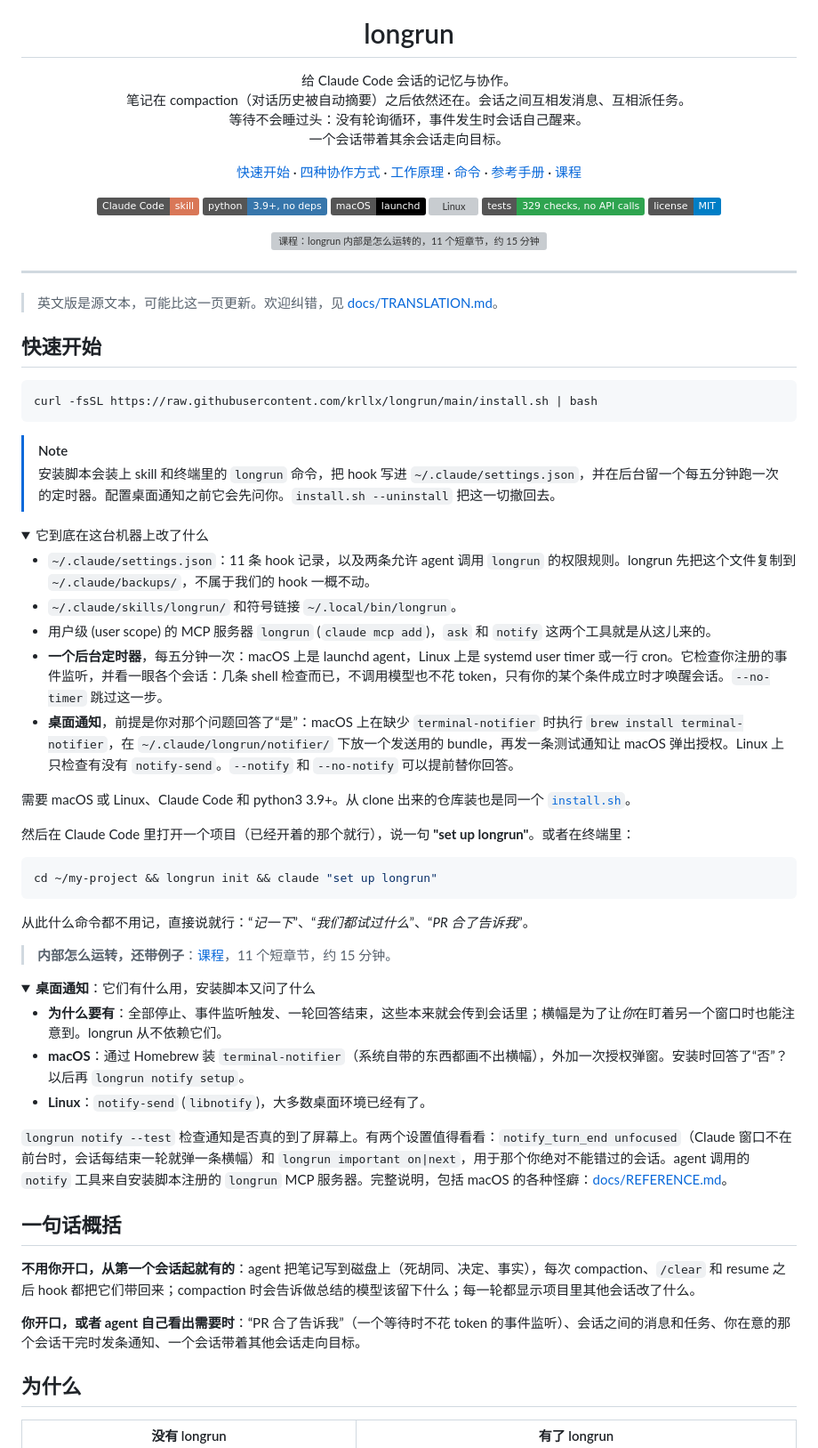
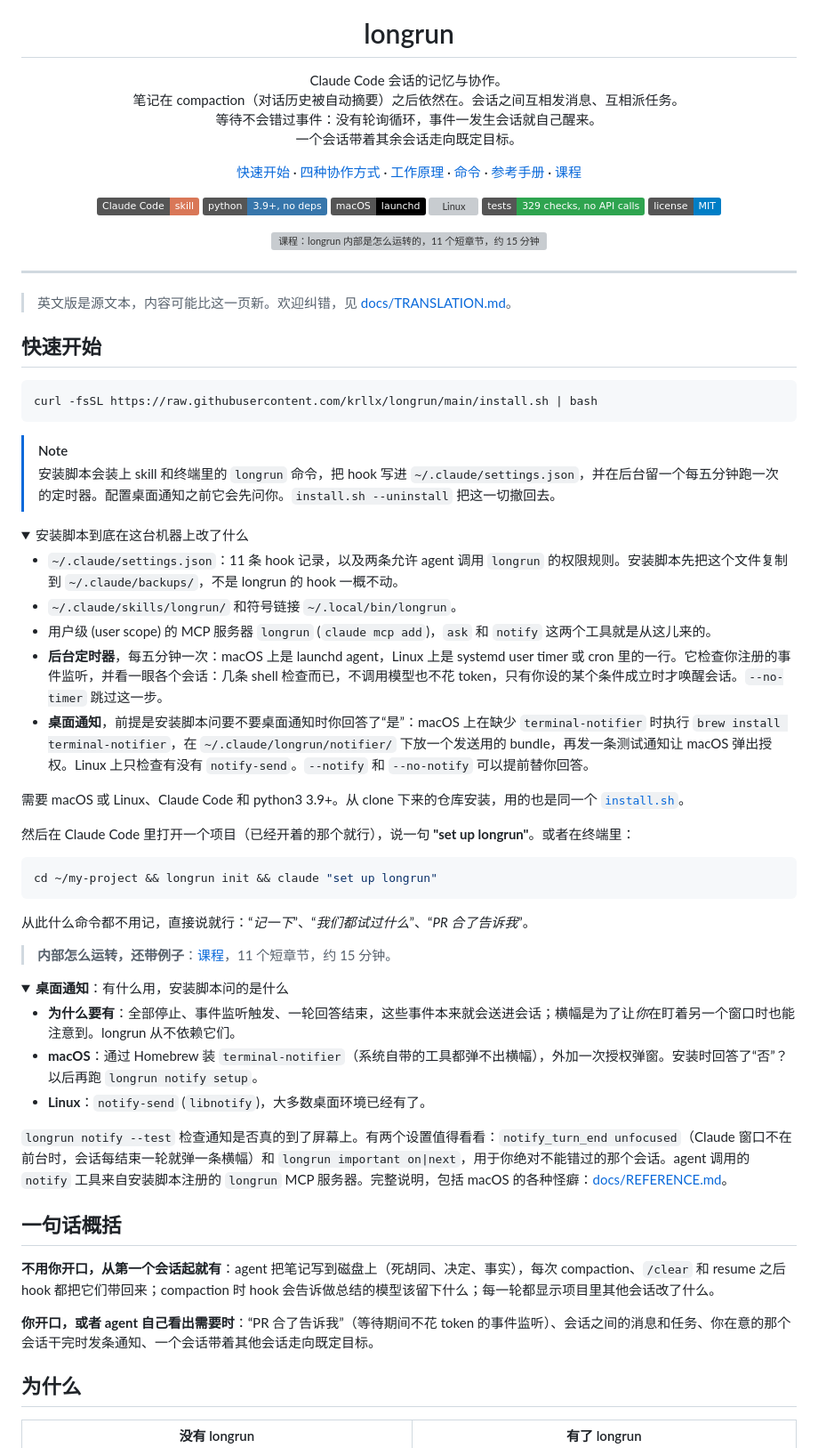
Before and after one commit to krllx/longrun, a Markdown page: README.zh-CN.md, the part around one of its changes. Shown at 89% size. Rendered like a GitHub page; folded sections open; badges without logos; grey boxes are pictures that could not be loaded.

```diff
--- a/README.zh-CN.md
+++ b/README.zh-CN.md
@@ -7,10 +7,10 @@
 <h1 align="center">longrun</h1>
 
 <p align="center">
-  给 Claude Code 会话的记忆与协作。<br>
-  笔记在 compaction（对话历史被自动摘要）之后依然还在。会话之间互相发消息、互相派任务。<br>
-  等待不会睡过头：没有轮询循环，事件发生时会话自己醒来。<br>
-  一个会话带着其余会话走向目标。
+  Claude Code 会话的记忆与协作。<br>
+  笔记在 compaction（对话历史被自动摘要）之后依然在。会话之间互相发消息、互相派任务。<br>
+  等待不会错过事件：没有轮询循环，事件一发生会话就自己醒来。<br>
+  一个会话带着其余会话走向既定目标。
 </p>
 
 <p align="center">
@@ -37,7 +37,7 @@
 
 ---
 
-> 英文版是源文本，可能比这一页更新。欢迎纠错，见 [docs/TRANSLATION.md](docs/TRANSLATION.md)。
+> 英文版是源文本，内容可能比这一页新。欢迎纠错，见 [docs/TRANSLATION.md](docs/TRANSLATION.md)。
 
 ## 快速开始
 
@@ -49,15 +49,15 @@ curl -fsSL https://raw.githubusercontent.com/krllx/longrun/main/install.sh | bas
 > 安装脚本会装上 skill 和终端里的 `longrun` 命令，把 hook 写进 `~/.claude/settings.json`，并在后台留一个每五分钟跑一次的定时器。配置桌面通知之前它会先问你。`install.sh --uninstall` 把这一切撤回去。
 
 <details>
-<summary>它到底在这台机器上改了什么</summary>
+<summary>安装脚本到底在这台机器上改了什么</summary>
 
-- `~/.claude/settings.json`：11 条 hook 记录，以及两条允许 agent 调用 `longrun` 的权限规则。longrun 先把这个文件复制到 `~/.claude/backups/`，不属于我们的 hook 一概不动。
+- `~/.claude/settings.json`：11 条 hook 记录，以及两条允许 agent 调用 `longrun` 的权限规则。安装脚本先把这个文件复制到 `~/.claude/backups/`，不是 longrun 的 hook 一概不动。
 - `~/.claude/skills/longrun/` 和符号链接 `~/.local/bin/longrun`。
 - 用户级 (user scope) 的 MCP 服务器 `longrun` (`claude mcp add`)，`ask` 和 `notify` 这两个工具就是从这儿来的。
-- **一个后台定时器**，每五分钟一次：macOS 上是 launchd agent，Linux 上是 systemd user timer 或一行 cron。它检查你注册的事件监听，并看一眼各个会话：几条 shell 检查而已，不调用模型也不花 token，只有你的某个条件成立时才唤醒会话。`--no-timer` 跳过这一步。
-- **桌面通知**，前提是你对那个问题回答了“是”：macOS 上在缺少 `terminal-notifier` 时执行 `brew install terminal-notifier`，在 `~/.claude/longrun/notifier/` 下放一个发送用的 bundle，再发一条测试通知让 macOS 弹出授权。Linux 上只检查有没有 `notify-send`。`--notify` 和 `--no-notify` 可以提前替你回答。
+- **后台定时器**，每五分钟一次：macOS 上是 launchd agent，Linux 上是 systemd user timer 或 cron 里的一行。它检查你注册的事件监听，并看一眼各个会话：几条 shell 检查而已，不调用模型也不花 token，只有你设的某个条件成立时才唤醒会话。`--no-timer` 跳过这一步。
+- **桌面通知**，前提是安装脚本问要不要桌面通知时你回答了“是”：macOS 上在缺少 `terminal-notifier` 时执行 `brew install terminal-notifier`，在 `~/.claude/longrun/notifier/` 下放一个发送用的 bundle，再发一条测试通知让 macOS 弹出授权。Linux 上只检查有没有 `notify-send`。`--notify` 和 `--no-notify` 可以提前替你回答。
 
-需要 macOS 或 Linux、Claude Code 和 python3 3.9+。从 clone 出来的仓库装也是同一个 [`install.sh`](install.sh)。
+需要 macOS 或 Linux、Claude Code 和 python3 3.9+。从 clone 下来的仓库安装，用的也是同一个 [`install.sh`](install.sh)。
 
 </details>
 
@@ -72,21 +72,21 @@ cd ~/my-project && longrun init && claude "set up longrun"
 > **内部怎么运转，还带例子**：[课程](https://krllx.github.io/longrun/course/zh-CN/)，11 个短章节，约 15 分钟。
 
 <details>
-<summary><b>桌面通知</b>：它们有什么用，安装脚本又问了什么</summary>
+<summary><b>桌面通知</b>：有什么用，安装脚本问的是什么</summary>
 
-- **为什么要有**：全部停止、事件监听触发、一轮回答结束，这些本来就会传到会话里；横幅是为了让*你*在盯着另一个窗口时也能注意到。longrun 从不依赖它们。
-- **macOS**：通过 Homebrew 装 `terminal-notifier`（系统自带的东西都画不出横幅），外加一次授权弹窗。安装时回答了“否”？以后再 `longrun notify setup`。
+- **为什么要有**：全部停止、事件监听触发、一轮回答结束，这些事件本来就会送进会话；横幅是为了让*你*在盯着另一个窗口时也能注意到。longrun 从不依赖它们。
+- **macOS**：通过 Homebrew 装 `terminal-notifier`（系统自带的工具都弹不出横幅），外加一次授权弹窗。安装时回答了“否”？以后再跑 `longrun notify setup`。
 - **Linux**：`notify-send` (`libnotify`)，大多数桌面环境已经有了。
 
-`longrun notify --test` 检查通知是否真的到了屏幕上。有两个设置值得看看：`notify_turn_end unfocused`（Claude 窗口不在前台时，会话每结束一轮就弹一条横幅）和 `longrun important on|next`，用于那个你绝对不能错过的会话。agent 调用的 `notify` 工具来自安装脚本注册的 `longrun` MCP 服务器。完整说明，包括 macOS 的各种怪癖：[docs/REFERENCE.md](docs/REFERENCE.md)。
+`longrun notify --test` 检查通知是否真的到了屏幕上。有两个设置值得看看：`notify_turn_end unfocused`（Claude 窗口不在前台时，会话每结束一轮就弹一条横幅）和 `longrun important on|next`，用于你绝对不能错过的那个会话。agent 调用的 `notify` 工具来自安装脚本注册的 `longrun` MCP 服务器。完整说明，包括 macOS 的各种怪癖：[docs/REFERENCE.md](docs/REFERENCE.md)。
 
 </details>
 
 ## 一句话概括
 
-**不用你开口，从第一个会话起就有的**：agent 把笔记写到磁盘上（死胡同、决定、事实），每次 compaction、`/clear` 和 resume 之后 hook 都把它们带回来；compaction 时会告诉做总结的模型该留下什么；每一轮都显示项目里其他会话改了什么。
+**不用你开口，从第一个会话起就有**：agent 把笔记写到磁盘上（死胡同、决定、事实），每次 compaction、`/clear` 和 resume 之后 hook 都把它们带回来；compaction 时 hook 会告诉做总结的模型该留下什么；每一轮都显示项目里其他会话改了什么。
 
-**你开口，或者 agent 自己看出需要时**：“PR 合了告诉我”（一个等待时不花 token 的事件监听）、会话之间的消息和任务、你在意的那个会话干完时发条通知、一个会话带着其他会话走向目标。
+**你开口，或者 agent 自己看出需要时**：“PR 合了告诉我”（等待期间不花 token 的事件监听）、会话之间的消息和任务、你在意的那个会话干完时发条通知、一个会话带着其他会话走向既定目标。
 
 ## 为什么
 
```
Also changed, not shown: other parts of README.zh-CN.md (+22 -22 lines).
